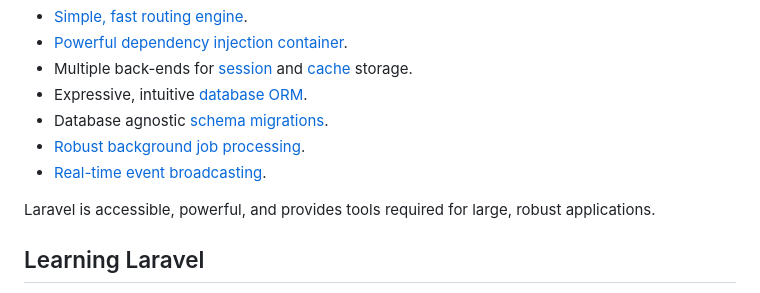
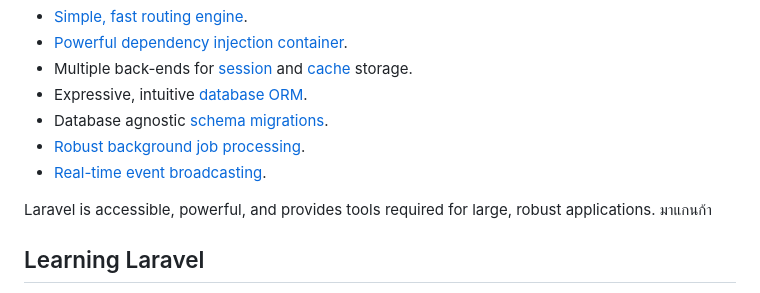
Before and after one commit to 9fianl/borrow-return-project, a Markdown page: backend/README.md, the part around the change. Drawn GitHub-style.

Commit message:
docs: update README

```diff
--- a/backend/README.md
+++ b/backend/README.md
@@ -20,7 +20,7 @@ Laravel is a web application framework with expressive, elegant syntax. We belie
 - [Real-time event broadcasting](https://laravel.com/docs/broadcasting).
 
 Laravel is accessible, powerful, and provides tools required for large, robust applications.
-
+มาแกนก้า
 ## Learning Laravel
 
 Laravel has the most extensive and thorough [documentation](https://laravel.com/docs) and video tutorial library of all modern web application frameworks, making it a breeze to get started with the framework. You can also check out [Laravel Learn](https://laravel.com/learn), where you will be guided through building a modern Laravel application.
```
